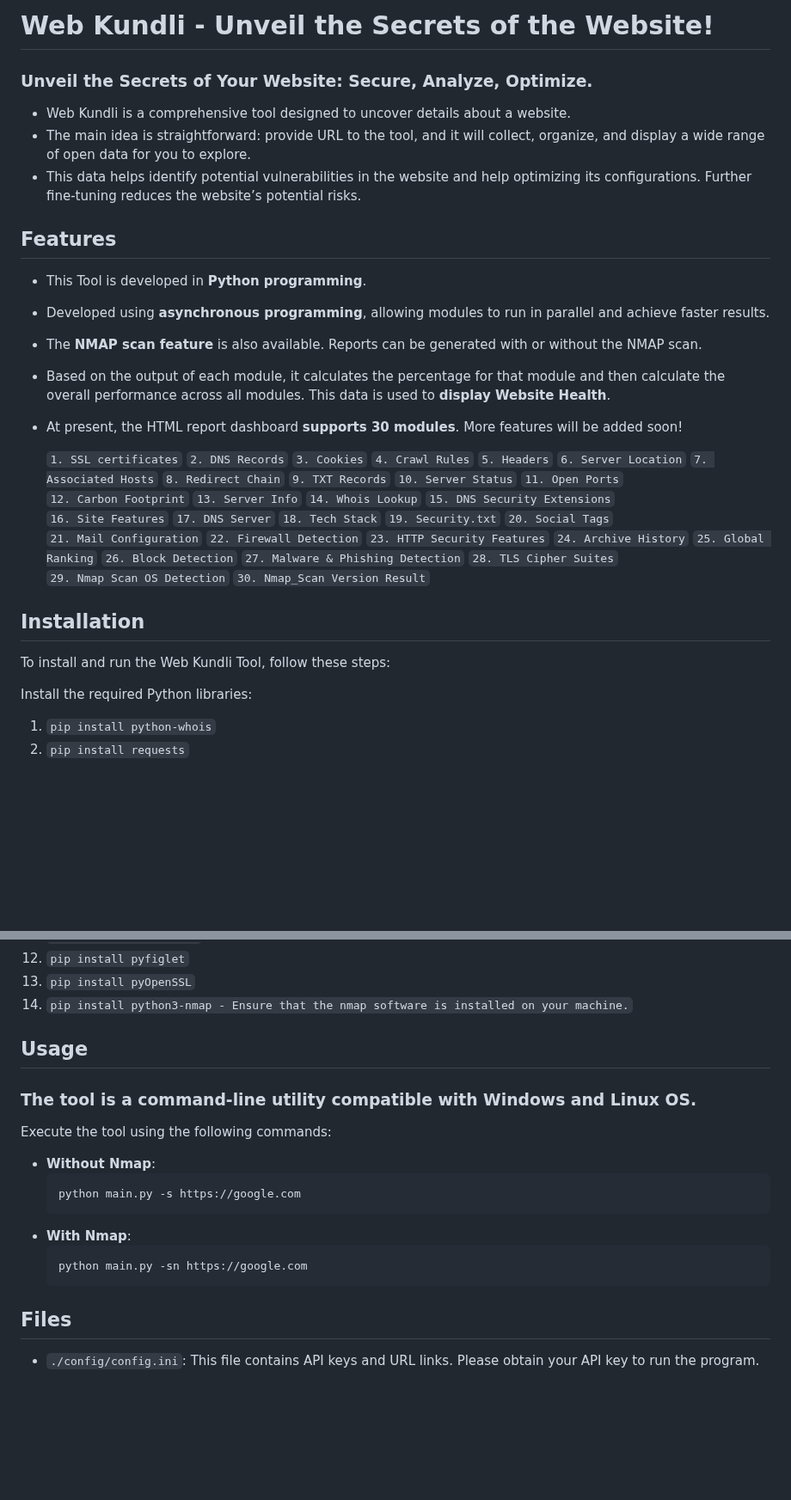
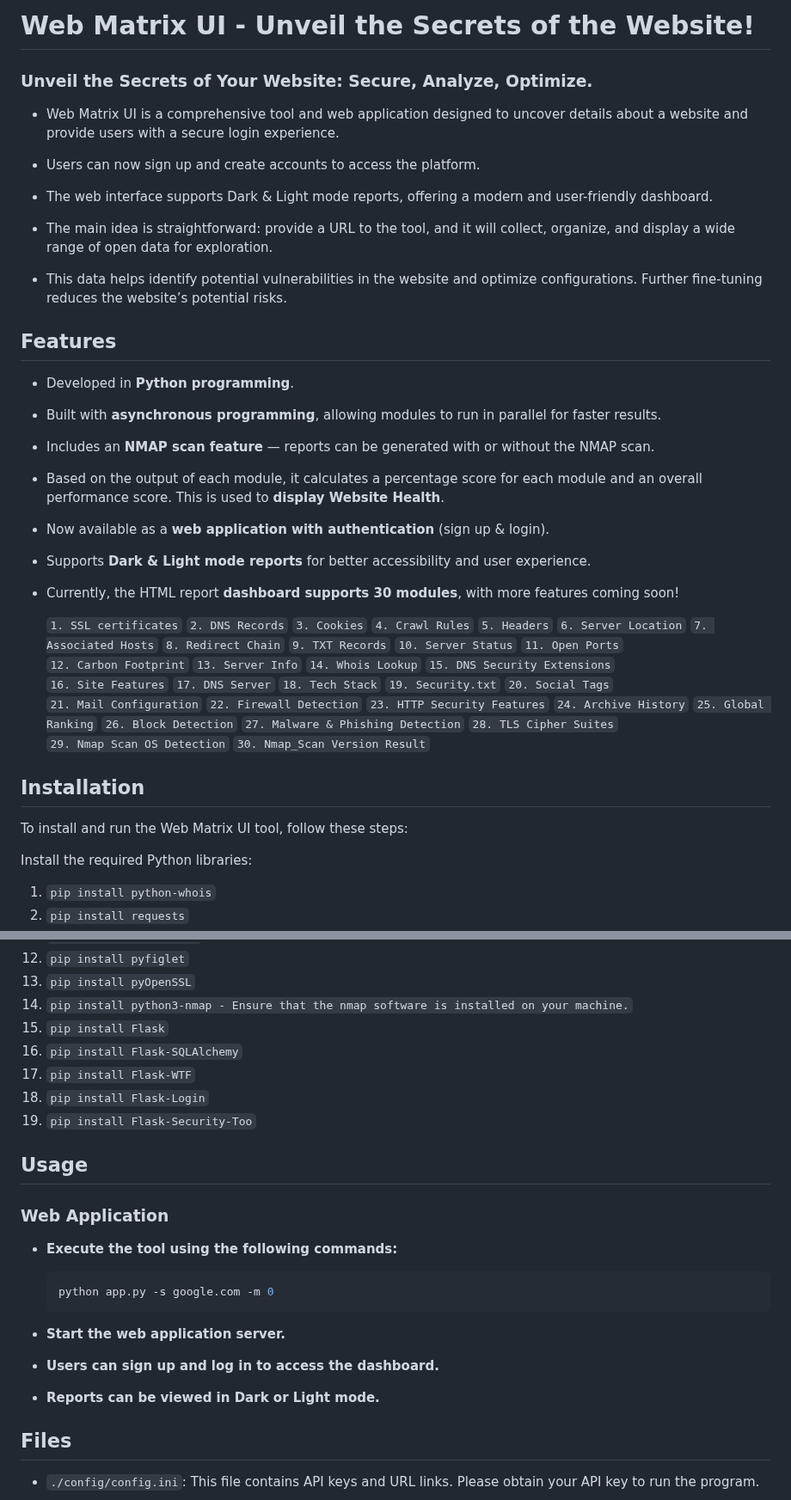
Before and after one commit to Alien-C00de/Web-Matrix-UI, a Markdown page: README.md, 2 parts joined by grey strips. Shown at 86% size. GitHub-like rendering; blank space fills up the shorter version.

````diff
--- a/README.md
+++ b/README.md
@@ -1,16 +1,30 @@
-# Web Kundli - Unveil the Secrets of the Website!
+# Web Matrix UI - Unveil the Secrets of the Website!
 
 ### Unveil the Secrets of Your Website: Secure, Analyze, Optimize.
-- Web Kundli is a comprehensive tool designed to uncover details about a website.
-- The main idea is straightforward: provide URL to the tool, and it will collect, organize, and display a wide range of open data for you to explore.
-- This data helps identify potential vulnerabilities in the website and help optimizing its configurations. Further fine-tuning reduces the website’s potential risks.
+- Web Matrix UI is a comprehensive tool and web application designed to uncover details about a website and provide users with a secure login experience.
+
+- Users can now sign up and create accounts to access the platform.
+
+- The web interface supports Dark & Light mode reports, offering a modern and user-friendly dashboard.
+
+- The main idea is straightforward: provide a URL to the tool, and it will collect, organize, and display a wide range of open data for exploration.
+
+- This data helps identify potential vulnerabilities in the website and optimize configurations. Further fine-tuning reduces the website’s potential risks.
 
 ## Features
-- This Tool is developed in **Python programming**.
-- Developed using **asynchronous programming**, allowing modules to run in parallel and achieve faster results.
-- The **NMAP scan feature** is also available. Reports can be generated with or without the NMAP scan.
-- Based on the output of each module, it calculates the percentage for that module and then calculate the overall performance across all modules. This data is used to **display Website Health**.
-- At present, the HTML report dashboard **supports 30 modules**. More features will be added soon!
+- Developed in **Python programming**.
+
+- Built with **asynchronous programming**, allowing modules to run in parallel for faster results.
+
+- Includes an **NMAP scan feature** — reports can be generated with or without the NMAP scan.
+
+- Based on the output of each module, it calculates a percentage score for each module and an overall performance score. This is used to **display Website Health**.
+
+- Now available as a **web application with authentication** (sign up & login).
+
+- Supports **Dark & Light mode reports** for better accessibility and user experience.
+
+- Currently, the HTML report **dashboard supports 30 modules**, with more features coming soon!
 
   `1. SSL certificates`
   `2. DNS Records`
@@ -44,7 +58,7 @@
   `30. Nmap_Scan Version Result`
 
 ## Installation
-To install and run the Web Kundli Tool, follow these steps:
+To install and run the Web Matrix UI tool, follow these steps:
 
 Install the required Python libraries:
 1. `pip install python-whois`
@@ -61,21 +75,27 @@ Install the required Python libraries:
 12. `pip install pyfiglet`
 13. `pip install pyOpenSSL`
 14. `pip install python3-nmap - Ensure that the nmap software is installed on your machine.`
+15. `pip install Flask`
+16. `pip install Flask-SQLAlchemy`
+17. `pip install Flask-WTF`
+18. `pip install Flask-Login`
+19. `pip install Flask-Security-Too`
 
 ## Usage
 
-### The tool is a command-line utility compatible with Windows and Linux OS.
+### Web Application
 
-Execute the tool using the following commands:
+  - **Execute the tool using the following commands:**
+    ```bash
+    python app.py -s google.com -m 0
+    ```
 
-- **Without Nmap**:
-    ```bash
-    python main.py -s https://google.com
-    ```
-- **With Nmap**:
-    ```bash
-    python main.py -sn https://google.com
-    ```
+  -  **Start the web application server.**
+
+  -  **Users can sign up and log in to access the dashboard.**
+
+  -  **Reports can be viewed in Dark or Light mode.**
+
 
 ## Files
 
````
Also changed, not shown: other parts of README.md (+2 -2 lines).
